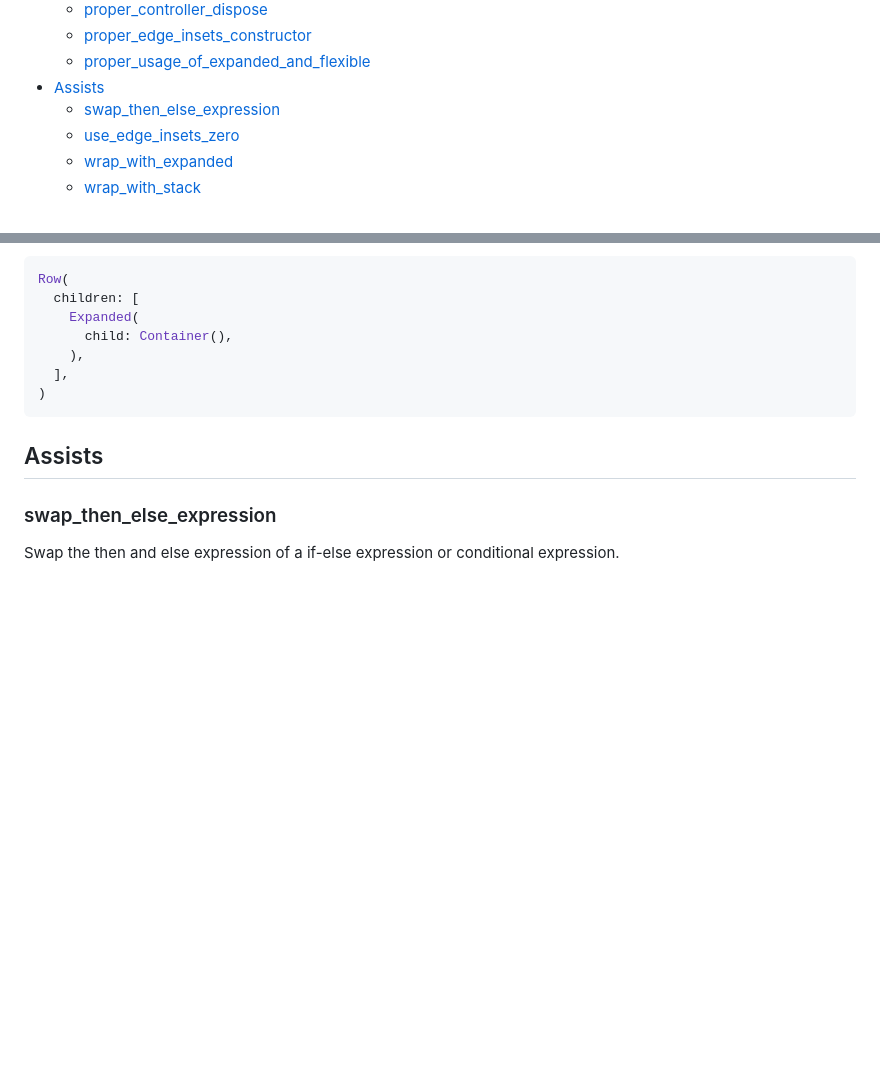
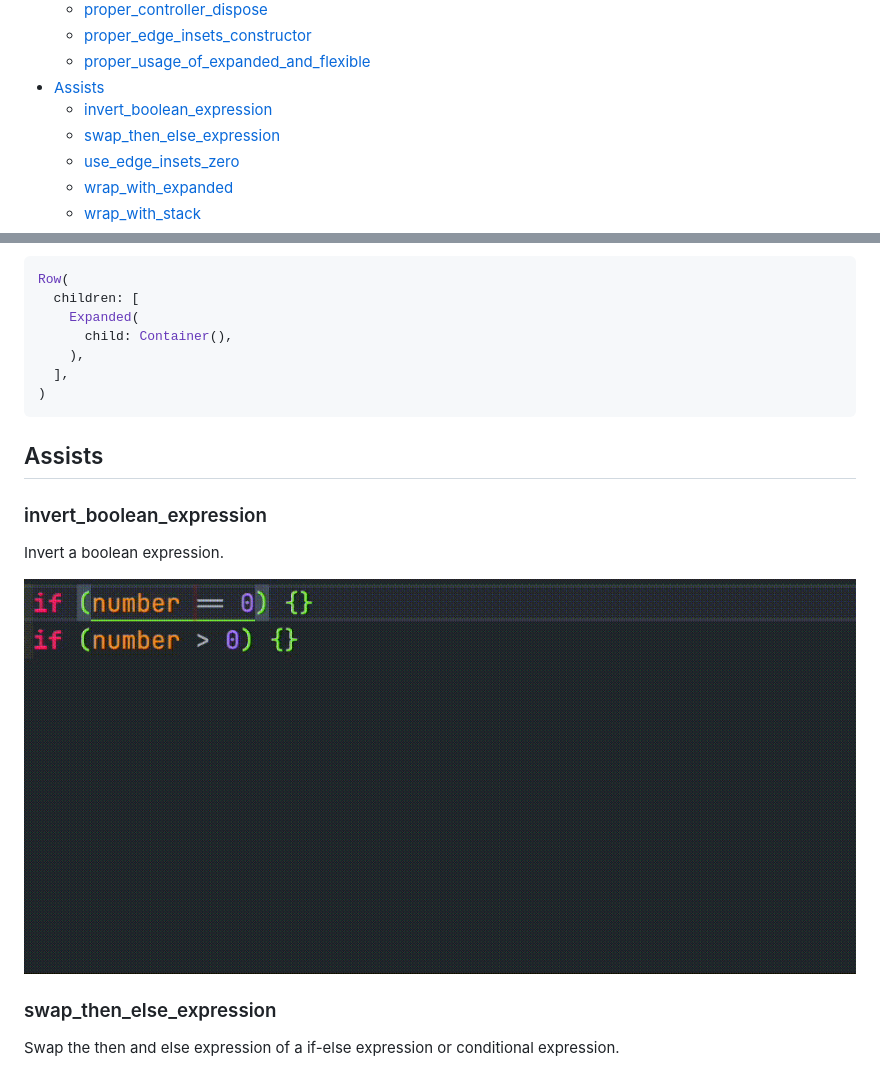
Before and after one commit to charlescyt/pyramid_lint, a Markdown page: README.md, 2 parts joined by grey strips. Drawn GitHub-style; pictures changed too: resources/invert_boolean_expression.gif (added); blank space fills up the shorter version.

Commit message:
Add new assist invert_boolean_expression

```diff
--- a/README.md
+++ b/README.md
@@ -28,6 +28,7 @@
   - [proper_edge_insets_constructor](#proper_edge_insets_constructor)
   - [proper_usage_of_expanded_and_flexible](#proper_usage_of_expanded_and_flexible)
 - [Assists](#assists)
+  - [invert_boolean_expression](#invert_boolean_expression)
   - [swap_then_else_expression](#swap_then_else_expression)
   - [use_edge_insets_zero](#use_edge_insets_zero)
   - [wrap_with_expanded](#wrap_with_expanded)
@@ -642,6 +643,12 @@ Row(
 
 ## Assists
 
+### invert_boolean_expression
+
+Invert a boolean expression.
+
+![invert_boolean_expression](https://github.com/charlescyt/pyramid_lint/raw/main/resources/invert_boolean_expression.gif)
+
 ### swap_then_else_expression
 
 Swap the then and else expression of a if-else expression or conditional expression.
```
Also changed, not shown: CHANGELOG.md (+1 -0 lines), 5 other files.
